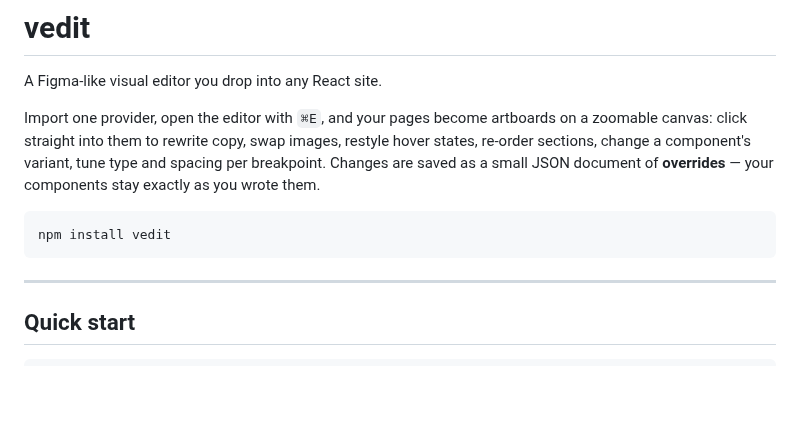
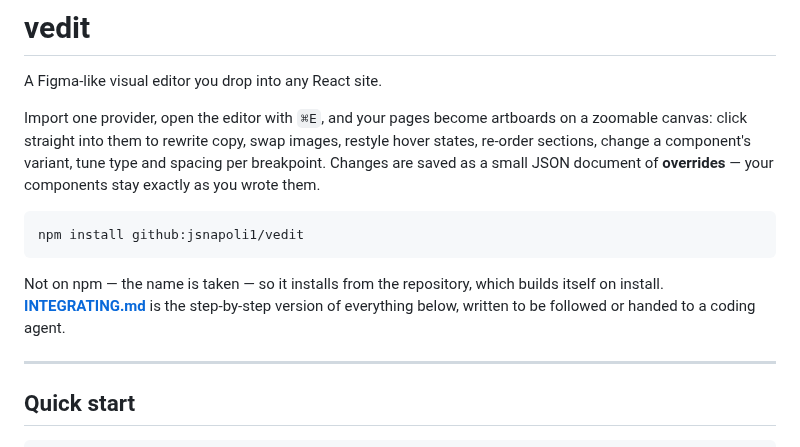
Before and after one commit to jsnapoli1/vedit, a Markdown page: README.md, the part around the change. GitHub-like rendering; blank space fills up the shorter version.

````diff
--- a/README.md
+++ b/README.md
@@ -9,8 +9,12 @@ spacing per breakpoint. Changes are saved as a small JSON document of
 **overrides** — your components stay exactly as you wrote them.
 
 ```bash
-npm install vedit
+npm install github:jsnapoli1/vedit
 ```
+
+Not on npm — the name is taken — so it installs from the repository, which builds
+itself on install. **[INTEGRATING.md](./INTEGRATING.md)** is the step-by-step
+version of everything below, written to be followed or handed to a coding agent.
 
 ---
 
````
Also changed, not shown: INTEGRATING.md (added, +256 -0 lines).
